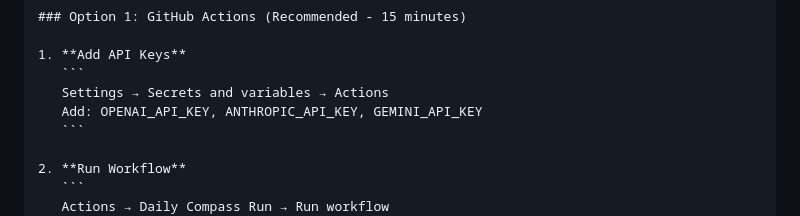
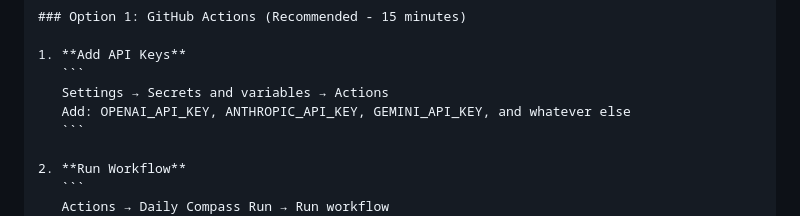
Before and after one commit to garvcodes/Neural-Net-Neutrality, a Markdown page: README.md, the part around the change. Drawn GitHub-style.

````diff
--- a/README.md
+++ b/README.md
@@ -40,7 +40,7 @@ This work contributes to:
 1. **Add API Keys**
    ```
    Settings → Secrets and variables → Actions
-   Add: OPENAI_API_KEY, ANTHROPIC_API_KEY, GEMINI_API_KEY
+   Add: OPENAI_API_KEY, ANTHROPIC_API_KEY, GEMINI_API_KEY, and whatever else
    ```
 
 2. **Run Workflow**
````
